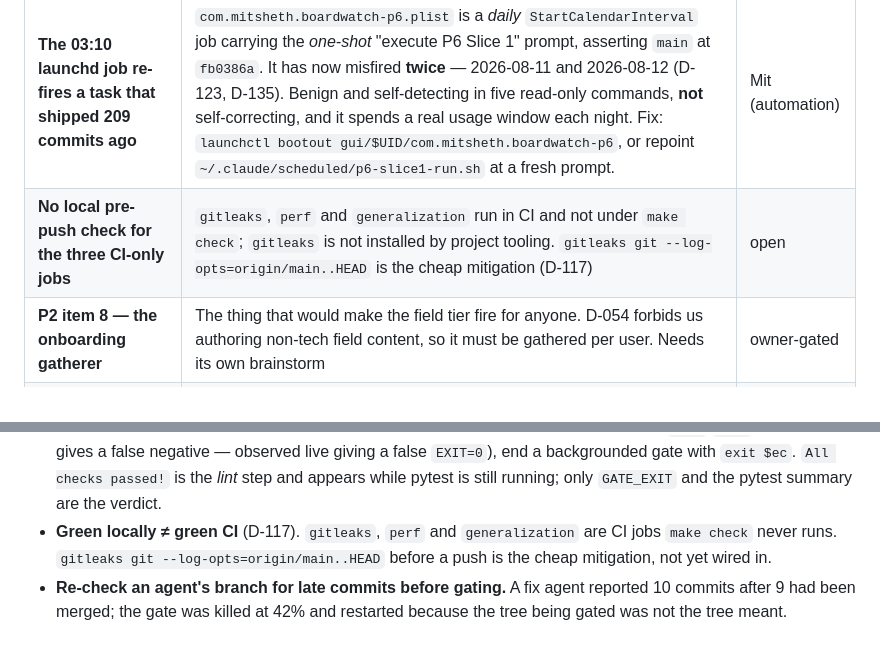
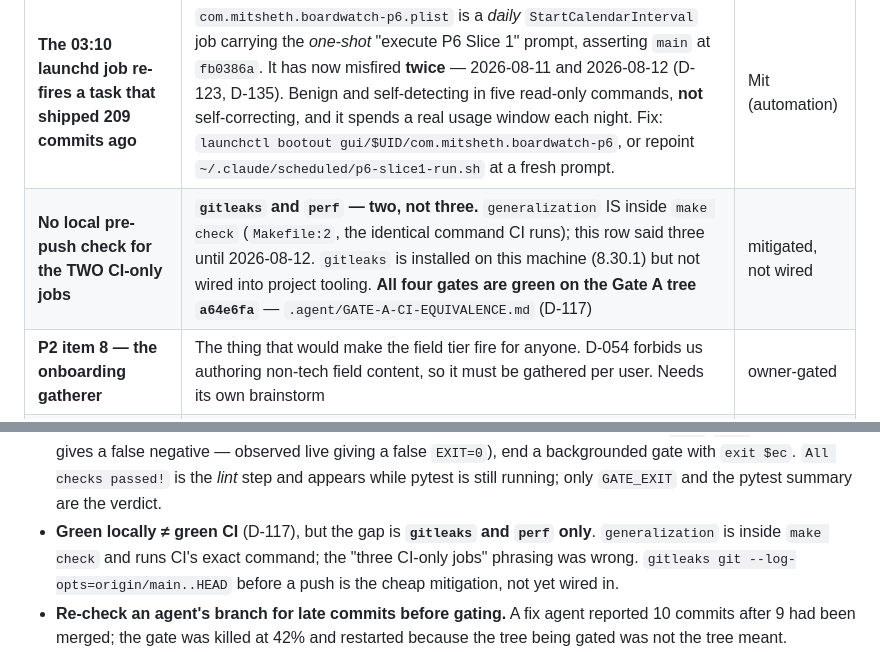
Before and after one commit to mit112/boardwatch, a Markdown page: docs/program/STATE.md, 2 parts joined by grey strips. Drawn GitHub-style.

Commit message:
docs(program): correct the CI-only job count from three to two
make check runs generalization -- Makefile:2 lists it in the check target and
Makefile:10 runs the identical command ci.yml:69 does. The genuinely CI-only jobs
are gitleaks and perf.

Also records that all four gates are green on the Gate A tree a64e6fa: make check
exit 0 (5,906 passed, 95.63%), gitleaks clean over both unpushed ranges, and the
perf suite exit 0 at load 2.13 so its timings are not distorted. Evidence in
.agent/GATE-A-CI-EQUIVALENCE.md.

```diff
--- a/docs/program/STATE.md
+++ b/docs/program/STATE.md
@@ -135,7 +135,7 @@ moved on).
 | **T16's two BLOCKINGs have fixes committed, inside the green gate** | The `promotion.py:426` `if not quarantined:` guard that let one quarantined blob disable the *entire* parent digest recomputation, and the symlinked draft root promoting outside content into an immutable revision. Both closed by T16's 11-commit fix round (`735dfe7`), which is in `a64e6fa`, and that fix round was independently reviewed. Do not re-open from the old blocker text — read D-132. | closed |
 | **Three `resume.yaml` bullets exceed the 220-char layout gate** | Forces an untailored-master degrade on every posting, which is what blocks accumulating real runs. The file also lacks Knowledge Forge, has stale `skill_groups`, and an empty extracurricular block. **Mit pins `resume_max_pages=1` — do not advise setting it to 2.** Mit deprioritized this 2026-08-11; do not gate other work behind it. | Mit (content) |
 | **The 03:10 launchd job re-fires a task that shipped 209 commits ago** | `com.mitsheth.boardwatch-p6.plist` is a *daily* `StartCalendarInterval` job carrying the *one-shot* "execute P6 Slice 1" prompt, asserting `main` at `fb0386a`. It has now misfired **twice** — 2026-08-11 and 2026-08-12 (D-123, D-135). Benign and self-detecting in five read-only commands, **not** self-correcting, and it spends a real usage window each night. Fix: `launchctl bootout gui/$UID/com.mitsheth.boardwatch-p6`, or repoint `~/.claude/scheduled/p6-slice1-run.sh` at a fresh prompt. | Mit (automation) |
-| **No local pre-push check for the three CI-only jobs** | `gitleaks`, `perf` and `generalization` run in CI and not under `make check`; `gitleaks` is not installed by project tooling. `gitleaks git --log-opts=origin/main..HEAD` is the cheap mitigation (D-117) | open |
+| **No local pre-push check for the TWO CI-only jobs** | **`gitleaks` and `perf` — two, not three.** `generalization` IS inside `make check` (`Makefile:2`, the identical command CI runs); this row said three until 2026-08-12. `gitleaks` is installed on this machine (8.30.1) but not wired into project tooling. **All four gates are green on the Gate A tree `a64e6fa`** — `.agent/GATE-A-CI-EQUIVALENCE.md` (D-117) | mitigated, not wired |
 | **P2 item 8 — the onboarding gatherer** | The thing that would make the field tier fire for anyone. D-054 forbids us authoring non-tech field content, so it must be gathered per user. Needs its own brainstorm | owner-gated |
 | **P3 Slice 5 — LLM economics** | Substantial and design-heavy; use a fresh context window | P3 |
 | **P3 item 8 — cross-OS two-writer WAL test** | A same-OS test proves nothing; needs a Docker-Linux-container + macOS-host harness. The documented-stance half shipped (D-041) | P3 |
@@ -157,8 +157,9 @@ decision before changing the behaviour it describes.
   `head`/`tail` (SIGPIPE gives a false negative — observed live giving a false `EXIT=0`), end a
   backgrounded gate with `exit $ec`. `All checks passed!` is the *lint* step and appears while pytest is
   still running; only `GATE_EXIT` and the pytest summary are the verdict.
-- **Green locally ≠ green CI** (D-117). `gitleaks`, `perf` and `generalization` are CI jobs `make check` never
-  runs. `gitleaks git --log-opts=origin/main..HEAD` before a push is the cheap mitigation, not yet wired in.
+- **Green locally ≠ green CI** (D-117), but the gap is **`gitleaks` and `perf` only**. `generalization` is
+  inside `make check` and runs CI's exact command; the "three CI-only jobs" phrasing was wrong.
+  `gitleaks git --log-opts=origin/main..HEAD` before a push is the cheap mitigation, not yet wired in.
 - **Re-check an agent's branch for late commits before gating.** A fix agent reported 10 commits after 9 had
   been merged; the gate was killed at 42% and restarted because the tree being gated was not the tree meant.
 - **After appending to `DECISIONS.md`/`METRICS.md`, add the index row and run `make reindex`** — line numbers
```
